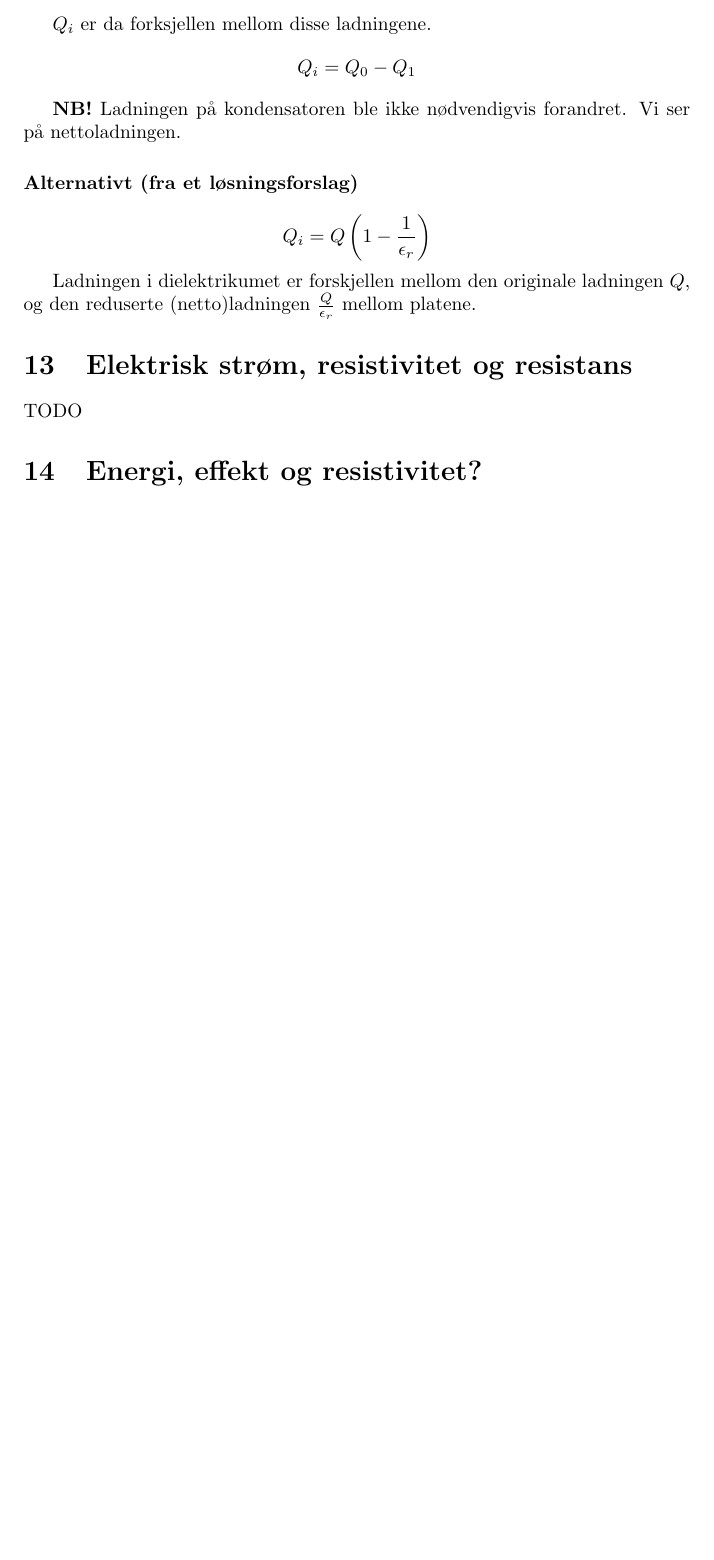
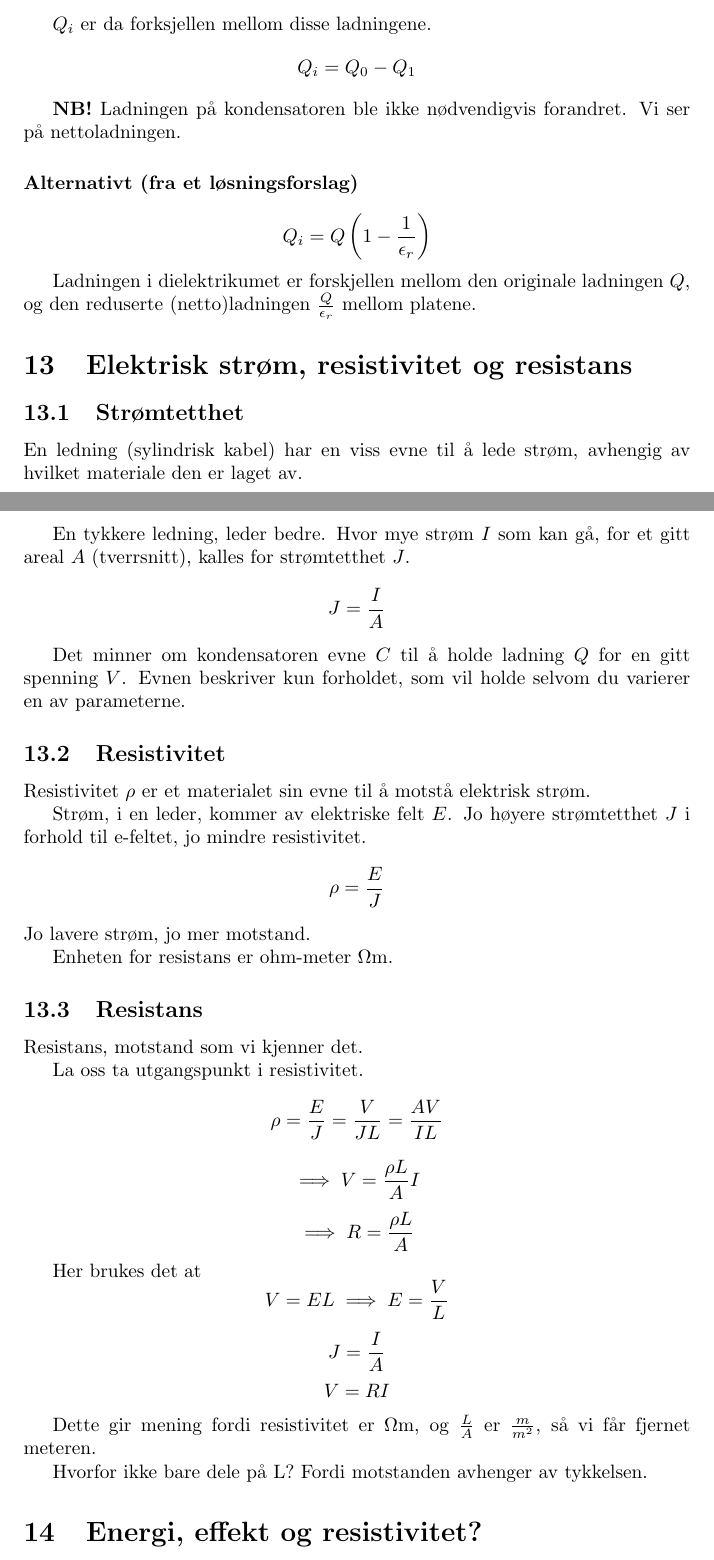
Before and after one commit to byllgrim/fys1120, a LaTeX document (fys1120.tex, which reads tex/resistans.tex, tex/resistivitet.tex, tex/stromtetthet.tex): part of page 7 of 7 before the commit and two parts of pages 7 and 8 of 9 after it, the two joined at a grey line, cut so that both start at the same text, the shorter picture padded with empty space. Compiled offline with pdfLaTeX.

Commit message:
skriv om strøm, resistivitet og resistans

```diff
--- a/fys1120.tex
+++ b/fys1120.tex
@@ -45,7 +45,12 @@
     \subsection{Indusert ladning}
       \input{./tex/diel-indusert}
   \section{Elektrisk strøm, resistivitet og resistans}
-    TODO
+    \subsection{Strømtetthet}
+      \input{./tex/stromtetthet}
+    \subsection{Resistivitet}
+      \input{./tex/resistivitet}
+    \subsection{Resistans}
+      \input{./tex/resistans}
   \section{Energi, effekt og resistivitet?}
     TODO
   \section{Elektromotorisk spenning? fiks de siste seksjonene}
--- /dev/null
+++ b/tex/resistans.tex
@@ -0,0 +1,20 @@
+Resistans, motstand som vi kjenner det.
+
+La oss ta utgangspunkt i resistivitet.
+$$\rho = \frac{E}{J}
+       = \frac{V}{J L}
+       = \frac{A V}{I L}$$
+$$\implies
+  V = \frac{\rho L}{A} I$$
+$$\implies
+  R = \frac{\rho L}{A}$$
+
+Her brukes det at
+$$V = E L \implies E = \frac{V}{L}$$
+$$J = \frac{I}{A}$$
+$$V = R I$$
+
+Dette gir mening fordi resistivitet er $\Omega$m,
+og $\frac{L}{A}$ er $\frac{m}{m^2}$, så vi får fjernet meteren.
+
+Hvorfor ikke bare dele på L? Fordi motstanden avhenger av tykkelsen.
--- /dev/null
+++ b/tex/resistivitet.tex
@@ -0,0 +1,8 @@
+Resistivitet $\rho$ er et materialet sin evne til å motstå elektrisk strøm.
+
+Strøm, i en leder, kommer av elektriske felt $E$.
+Jo høyere strømtetthet $J$ i forhold til e-feltet, jo mindre resistivitet.
+$$\rho = \frac{E}{J}$$
+Jo lavere strøm, jo mer motstand.
+
+Enheten for resistans er ohm-meter $\Omega$m.
--- /dev/null
+++ b/tex/stromtetthet.tex
@@ -0,0 +1,12 @@
+En ledning (sylindrisk kabel) har en viss evne til å lede strøm,
+avhengig av hvilket materiale den er laget av.
+
+En tykkere ledning, leder bedre.
+Hvor mye strøm $I$ som kan gå, for et gitt areal $A$ (tverrsnitt),
+kalles for strømtetthet $J$.
+$$J = \frac{I}{A}$$
+
+Det minner om kondensatoren evne $C$ til å holde ladning $Q$
+for en gitt spenning $V$.
+Evnen beskriver kun forholdet, som vil holde selvom du varierer en
+av parameterne.
```
Also changed, not shown: fys1120.pdf.
